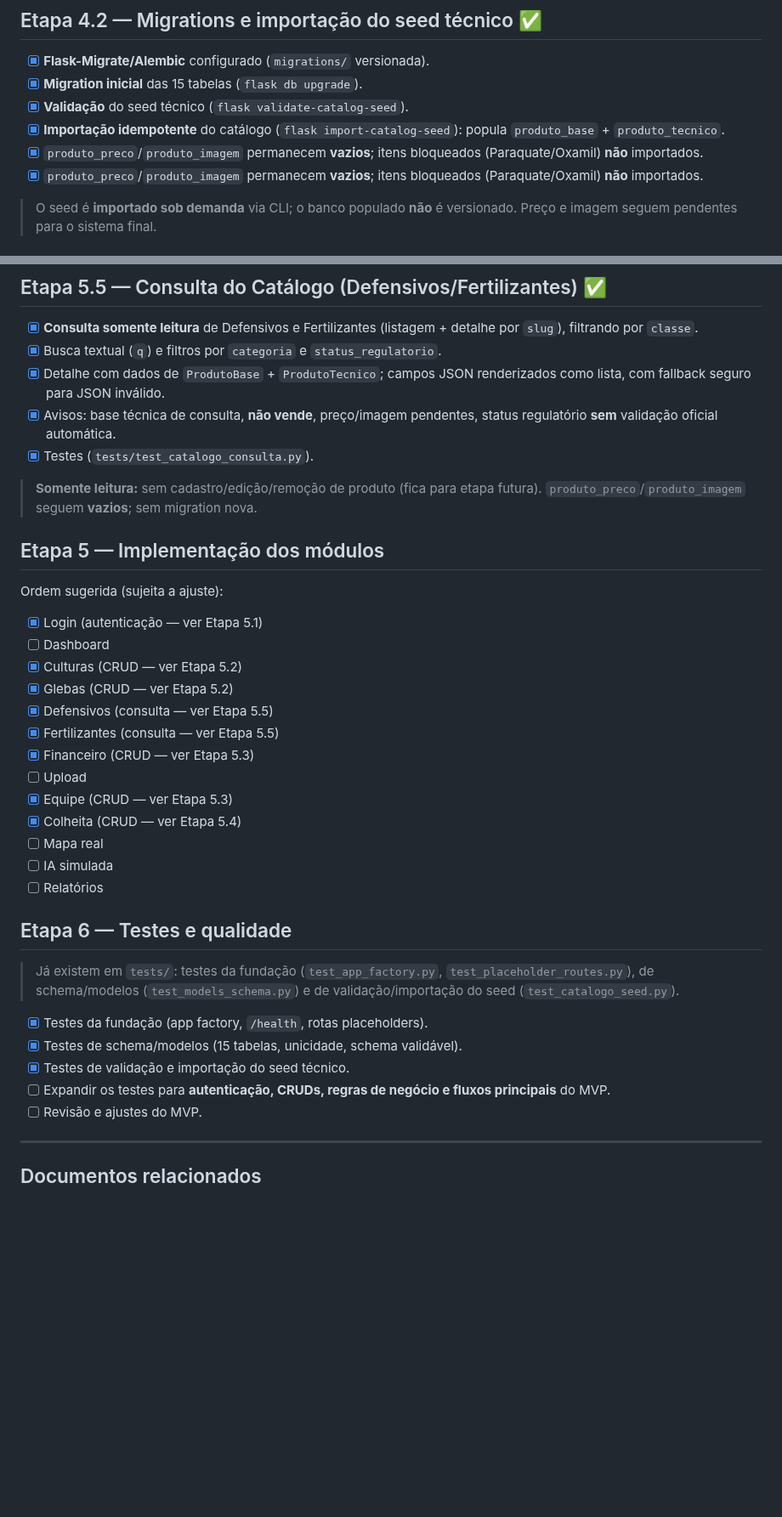
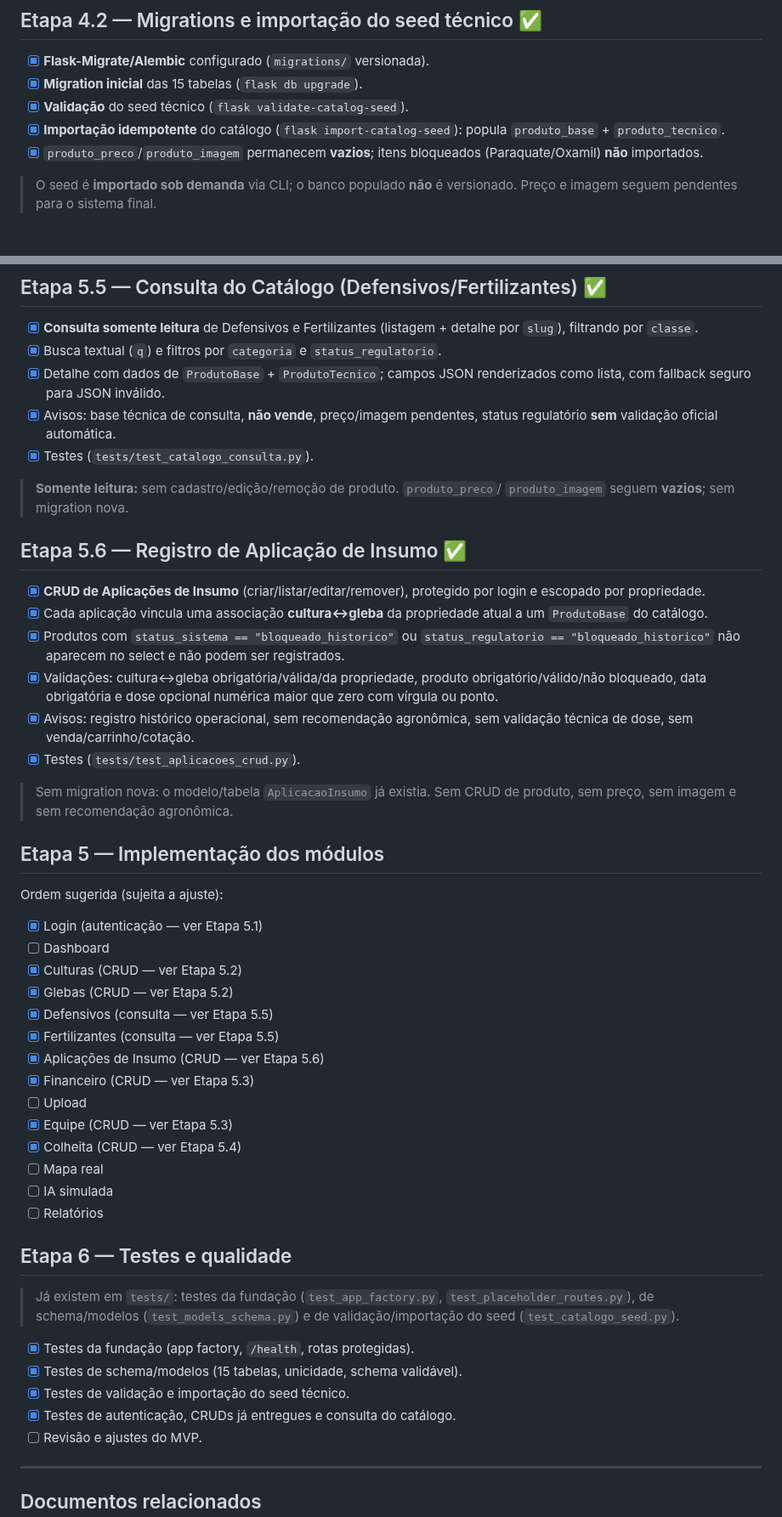
Before and after one commit to Helio965/Connectagro, a Markdown page: docs/07-roadmap-mvp.md, 2 parts joined by grey strips. Shown at 85% size. Rendered like a GitHub page; blank space fills up the shorter version.

Commit message:
Mark etapa 5.6 aplicacoes complete

```diff
--- a/docs/07-roadmap-mvp.md
+++ b/docs/07-roadmap-mvp.md
@@ -58,8 +58,6 @@
 - [x] **Validação** do seed técnico (`flask validate-catalog-seed`).
 - [x] **Importação idempotente** do catálogo (`flask import-catalog-seed`):
   popula `produto_base` + `produto_tecnico`.
-- [x] `produto_preco`/`produto_imagem` permanecem **vazios**; itens
-  bloqueados (Paraquate/Oxamil) **não** importados.
 - [x] `produto_preco`/`produto_imagem` permanecem **vazios**; itens
   bloqueados (Paraquate/Oxamil) **não** importados.
 
@@ -127,8 +125,27 @@
   status regulatório **sem** validação oficial automática.
 - [x] Testes (`tests/test_catalogo_consulta.py`).
 
-> **Somente leitura:** sem cadastro/edição/remoção de produto (fica para etapa
-> futura). `produto_preco`/`produto_imagem` seguem **vazios**; sem migration nova.
+> **Somente leitura:** sem cadastro/edição/remoção de produto. `produto_preco`/
+> `produto_imagem` seguem **vazios**; sem migration nova.
+
+## Etapa 5.6 — Registro de Aplicação de Insumo ✅
+
+- [x] **CRUD de Aplicações de Insumo** (criar/listar/editar/remover), protegido
+  por login e escopado por propriedade.
+- [x] Cada aplicação vincula uma associação **cultura↔gleba** da propriedade
+  atual a um `ProdutoBase` do catálogo.
+- [x] Produtos com `status_sistema == "bloqueado_historico"` ou
+  `status_regulatorio == "bloqueado_historico"` não aparecem no select e não
+  podem ser registrados.
+- [x] Validações: cultura↔gleba obrigatória/válida/da propriedade, produto
+  obrigatório/válido/não bloqueado, data obrigatória e dose opcional numérica
+  maior que zero com vírgula ou ponto.
+- [x] Avisos: registro histórico operacional, sem recomendação agronômica, sem
+  validação técnica de dose, sem venda/carrinho/cotação.
+- [x] Testes (`tests/test_aplicacoes_crud.py`).
+
+> Sem migration nova: o modelo/tabela `AplicacaoInsumo` já existia. Sem CRUD de
+> produto, sem preço, sem imagem e sem recomendação agronômica.
 
 ## Etapa 5 — Implementação dos módulos
 
@@ -140,6 +157,7 @@ Ordem sugerida (sujeita a ajuste):
 - [x] Glebas (CRUD — ver Etapa 5.2)
 - [x] Defensivos (consulta — ver Etapa 5.5)
 - [x] Fertilizantes (consulta — ver Etapa 5.5)
+- [x] Aplicações de Insumo (CRUD — ver Etapa 5.6)
 - [x] Financeiro (CRUD — ver Etapa 5.3)
 - [ ] Upload
 - [x] Equipe (CRUD — ver Etapa 5.3)
@@ -154,11 +172,10 @@ Ordem sugerida (sujeita a ajuste):
 > `test_placeholder_routes.py`), de schema/modelos (`test_models_schema.py`) e de
 > validação/importação do seed (`test_catalogo_seed.py`).
 
-- [x] Testes da fundação (app factory, `/health`, rotas placeholders).
+- [x] Testes da fundação (app factory, `/health`, rotas protegidas).
 - [x] Testes de schema/modelos (15 tabelas, unicidade, schema validável).
 - [x] Testes de validação e importação do seed técnico.
-- [ ] Expandir os testes para **autenticação, CRUDs, regras de negócio e fluxos
-  principais** do MVP.
+- [x] Testes de autenticação, CRUDs já entregues e consulta do catálogo.
 - [ ] Revisão e ajustes do MVP.
 
 ---
```
